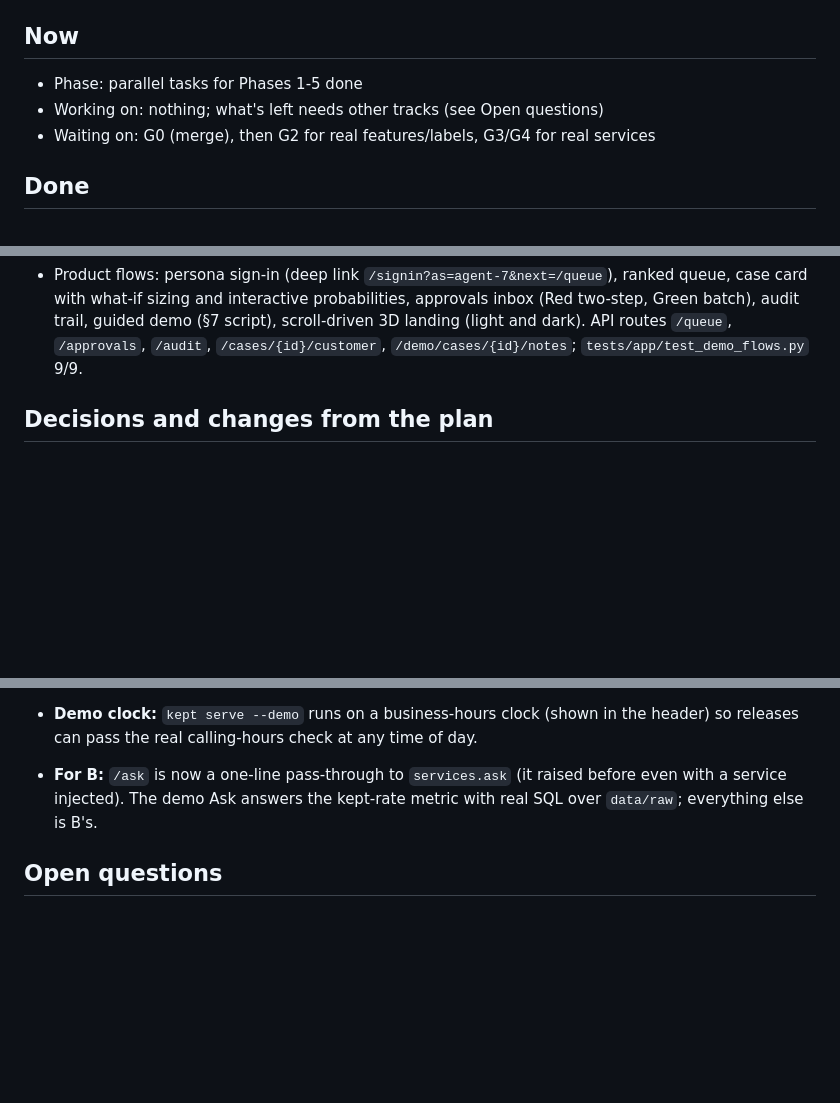
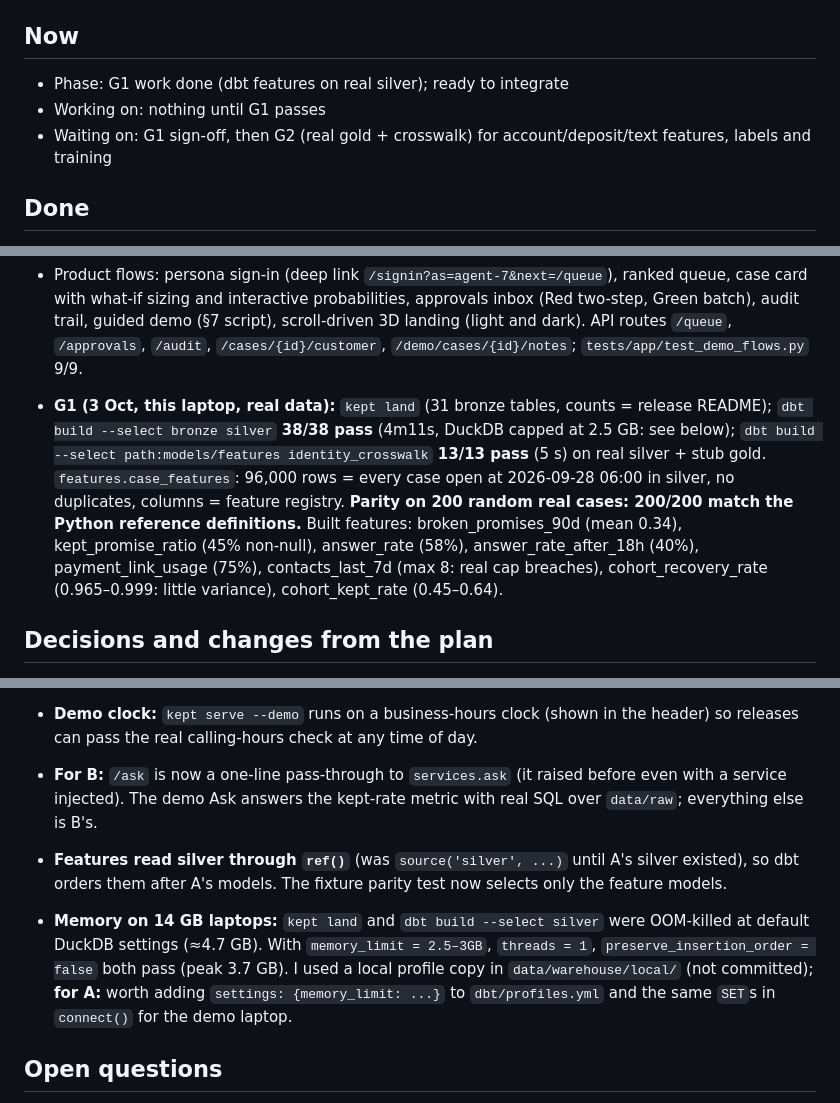
Before and after one commit to shrey715/kept, a Markdown page: docs/tracks/Track_D.md, 3 parts joined by grey strips. Drawn GitHub-style; blank space fills up the shorter version.

Commit message:
Track D status: G1 features on real silver

```diff
--- a/docs/tracks/Track_D.md
+++ b/docs/tracks/Track_D.md
@@ -3,9 +3,9 @@
 Person: Shreyas Deb · Tasks: `docs/TEAM_PLAN.md` §5
 
 ## Now
-- Phase: parallel tasks for Phases 1-5 done
-- Working on: nothing; what's left needs other tracks (see Open questions)
-- Waiting on: G0 (merge), then G2 for real features/labels, G3/G4 for real services
+- Phase: G1 work done (dbt features on real silver); ready to integrate
+- Working on: nothing until G1 passes
+- Waiting on: G1 sign-off, then G2 (real gold + crosswalk) for account/deposit/text features, labels and training
 
 ## Done
 - `DuckDBAuditLog` + `new_event_id` (early provider, Q2): `tests/common/test_audit.py` 7/7. Branch `track-d`.
@@ -22,6 +22,8 @@ Person: Shreyas Deb · Tasks: `docs/TEAM_PLAN.md` §5
 - Phase 5: `Releaser` + `cancel_pending` (`test_release.py` 34/34); `/cases/{id}/nba` and `/proposals/{id}/decision` with access checks (`tests/app` 8/8, `/ask` is B's); `kept serve --demo`.
 - Frontend: Next.js app in `web/` (case card + review/release, Ask, steward). Screenshot-checked on desktop and phone.
 - Product flows: persona sign-in (deep link `/signin?as=agent-7&next=/queue`), ranked queue, case card with what-if sizing and interactive probabilities, approvals inbox (Red two-step, Green batch), audit trail, guided demo (§7 script), scroll-driven 3D landing (light and dark). API routes `/queue`, `/approvals`, `/audit`, `/cases/{id}/customer`, `/demo/cases/{id}/notes`; `tests/app/test_demo_flows.py` 9/9.
+
+- **G1 (3 Oct, this laptop, real data):** `kept land` (31 bronze tables, counts = release README); `dbt build --select bronze silver` **38/38 pass** (4m11s, DuckDB capped at 2.5 GB: see below); `dbt build --select path:models/features identity_crosswalk` **13/13 pass** (5 s) on real silver + stub gold. `features.case_features`: 96,000 rows = every case open at 2026-09-28 06:00 in silver, no duplicates, columns = feature registry. **Parity on 200 random real cases: 200/200 match the Python reference definitions.** Built features: broken_promises_90d (mean 0.34), kept_promise_ratio (45% non-null), answer_rate (58%), answer_rate_after_18h (40%), payment_link_usage (75%), contacts_last_7d (max 8: real cap breaches), cohort_recovery_rate (0.965–0.999: little variance), cohort_kept_rate (0.45–0.64).
 
 ## Decisions and changes from the plan
 - Audit log: a file-backed log opens a DuckDB connection per call (K5); `:memory:` keeps one. Events are stored as JSON, so reads are lossless.
@@ -53,6 +55,9 @@ Person: Shreyas Deb · Tasks: `docs/TEAM_PLAN.md` §5
 - **Demo clock:** `kept serve --demo` runs on a business-hours clock (shown in the header) so releases can pass the real calling-hours check at any time of day.
 - **For B:** `/ask` is now a one-line pass-through to `services.ask` (it raised before even with a service injected). The demo Ask answers the kept-rate metric with real SQL over `data/raw`; everything else is B's.
 
+- **Features read silver through `ref()`** (was `source('silver', ...)` until A's silver existed), so dbt orders them after A's models. The fixture parity test now selects only the feature models.
+- **Memory on 14 GB laptops:** `kept land` and `dbt build --select silver` were OOM-killed at default DuckDB settings (≈4.7 GB). With `memory_limit = 2.5–3GB`, `threads = 1`, `preserve_insertion_order = false` both pass (peak 3.7 GB). I used a local profile copy in `data/warehouse/local/` (not committed); **for A:** worth adding `settings: {memory_limit: ...}` to `dbt/profiles.yml` and the same `SET`s in `connect()` for the demo laptop.
+
 ## Open questions
 - **paid_14d source (§9, D + A, by G2). Proposal for Satvik, from counts on the raw data (3 Oct):**
   `paid_14d` = any dated payment in (decision, decision + 14 days], from the union of:
```
Also changed, not shown: other parts of docs/tracks/Track_D.md (+1 -0 lines).
